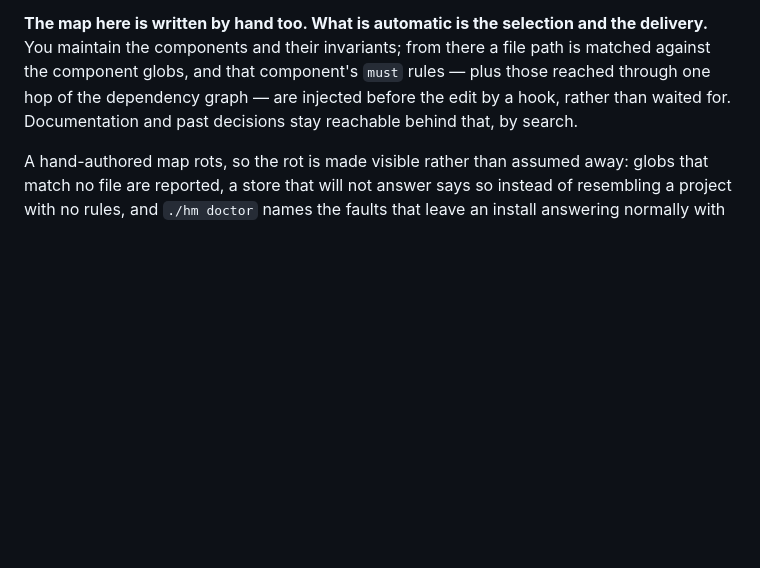
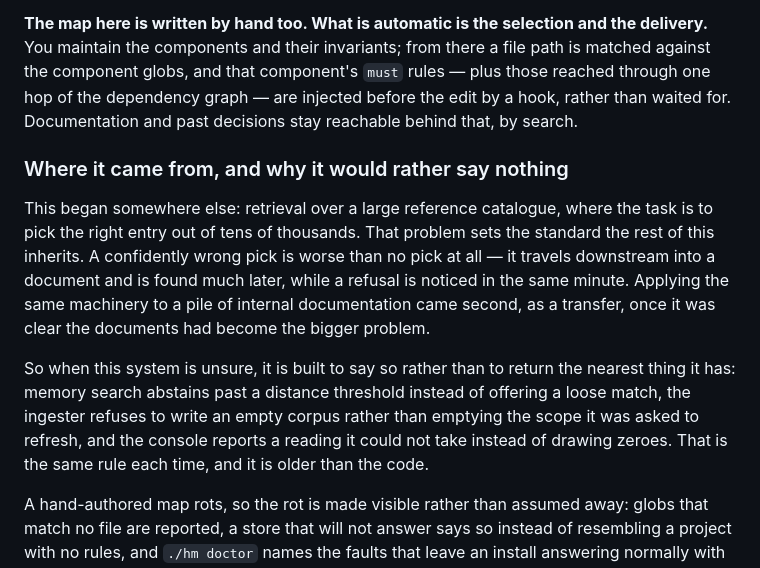
Before and after one commit to Recluse/HyperMnesia, a Markdown page: README.md, the part around the change. GitHub-like rendering; blank space fills up the shorter version.

Commit message:
docs(readme): where the refusals come from
The project did not start with documentation. It started with retrieval over a large reference
catalogue, picking one right entry out of tens of thousands -- a problem where a confidently wrong
answer is worse than none, because it travels into a document and surfaces much later, while a
refusal is noticed immediately. The documents came second, as a transfer of the same machinery
once they had become the bigger problem.

That explains the trait a reader otherwise meets three times without an explanation: memory search
abstaining rather than returning a loose match, the ingester refusing to write an empty corpus,
the console reporting a reading it could not take instead of drawing zeroes. One rule, older than
this code.

No domain, no names: the original application is not public.

```diff
--- a/README.md
+++ b/README.md
@@ -53,6 +53,21 @@ maintain the components and their invariants; from there a file path is matched
 component globs, and that component's `must` rules — plus those reached through one hop of the
 dependency graph — are injected before the edit by a hook, rather than waited for. Documentation
 and past decisions stay reachable behind that, by search.
+
+### Where it came from, and why it would rather say nothing
+
+This began somewhere else: retrieval over a large reference catalogue, where the task is to pick
+the right entry out of tens of thousands. That problem sets the standard the rest of this inherits.
+A confidently wrong pick is worse than no pick at all — it travels downstream into a document and
+is found much later, while a refusal is noticed in the same minute. Applying the same machinery to
+a pile of internal documentation came second, as a transfer, once it was clear the documents had
+become the bigger problem.
+
+So when this system is unsure, it is built to say so rather than to return the nearest thing it
+has: memory search abstains past a distance threshold instead of offering a loose match, the
+ingester refuses to write an empty corpus rather than emptying the scope it was asked to refresh,
+and the console reports a reading it could not take instead of drawing zeroes. That is the same
+rule each time, and it is older than the code.
 
 A hand-authored map rots, so the rot is made visible rather than assumed away: globs that match
 no file are reported, a store that will not answer says so instead of resembling a project with
```
